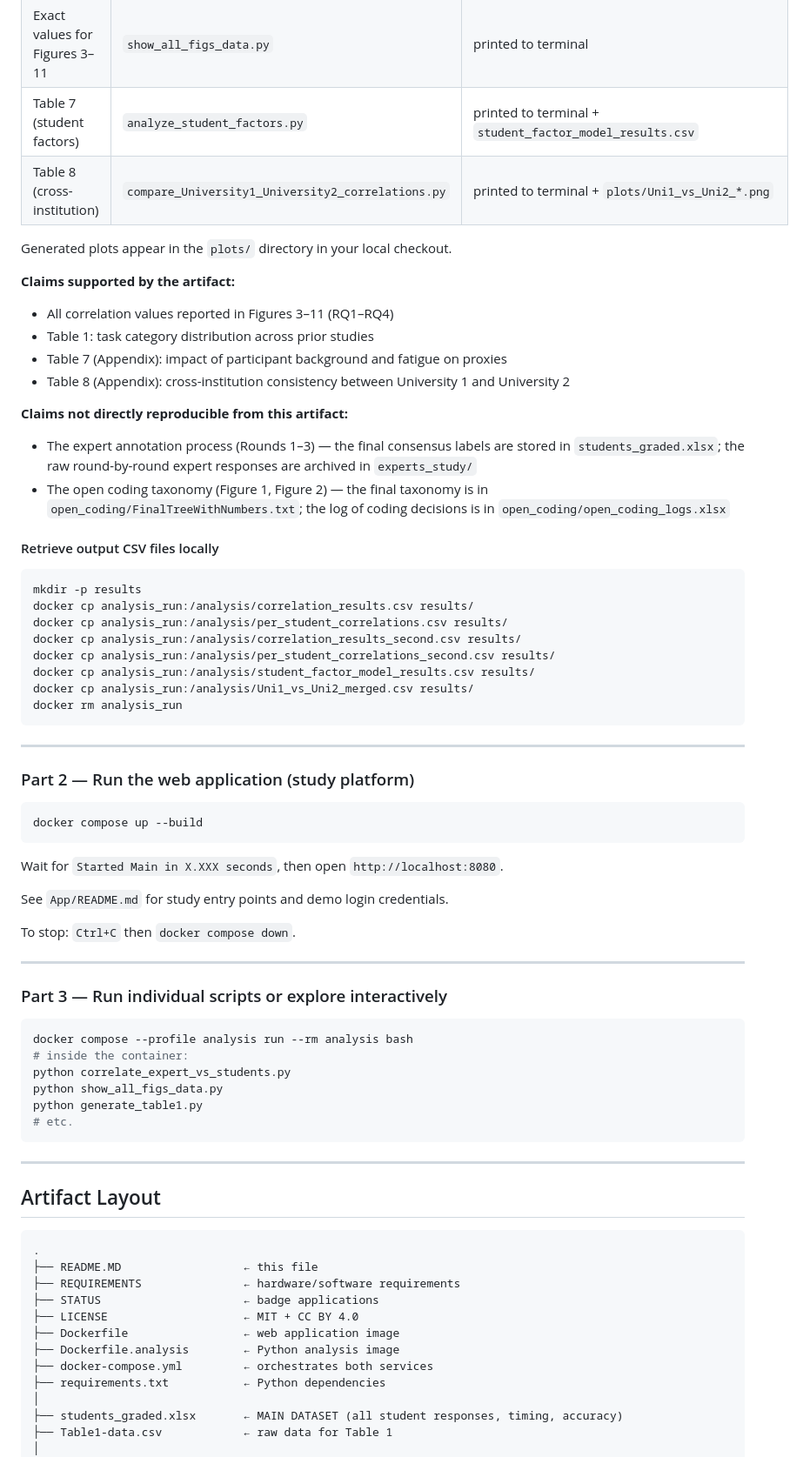
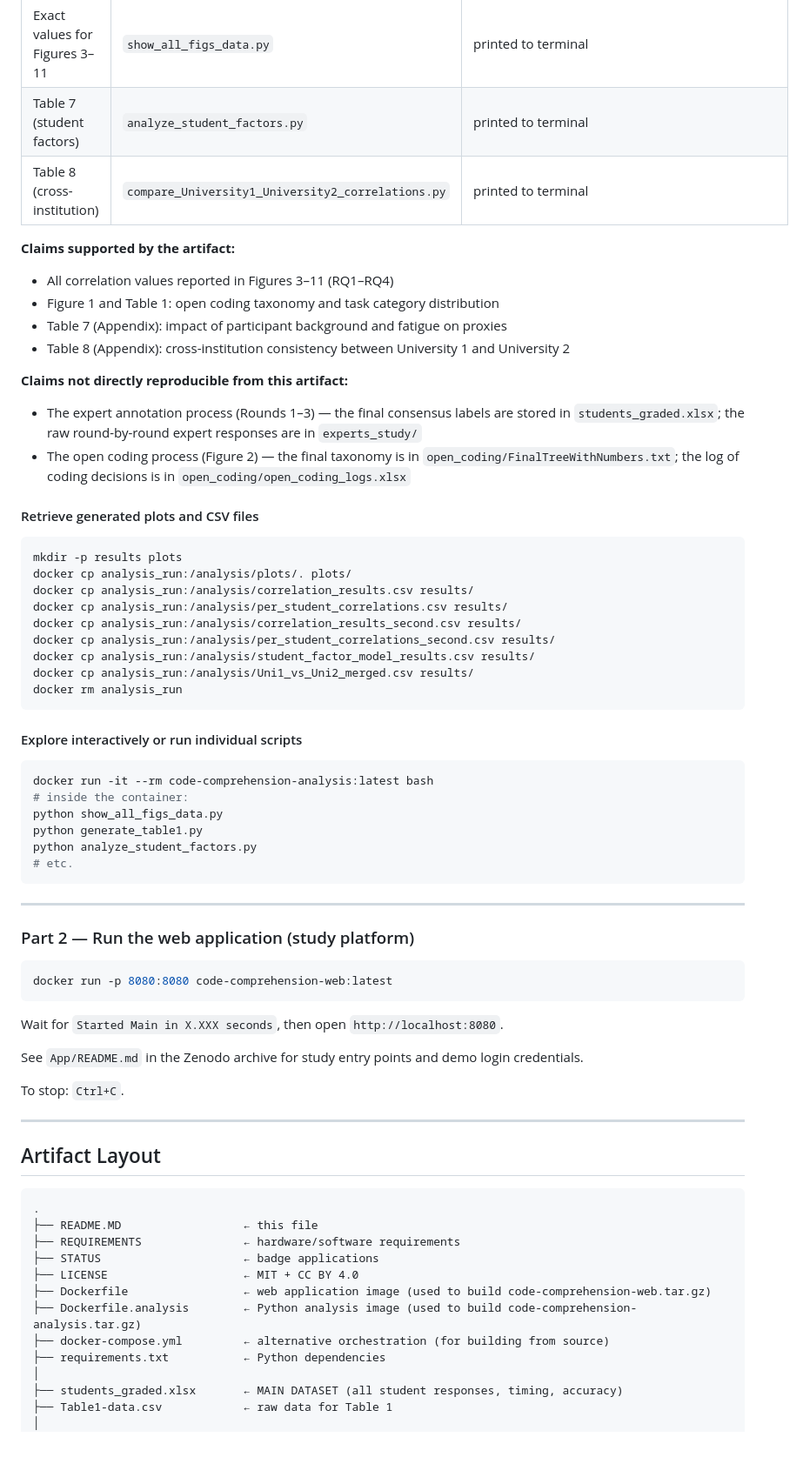
Before and after one commit to erfan-arvan/on-the-reliability-of-code-comprehension-proxies-replication, a Markdown page: README.MD, the part around one of its changes. Shown at 87% size. Rendered like a GitHub page.

Commit message:
Rewrite README: Zenodo as primary source, no git clone

````diff
--- a/README.MD
+++ b/README.MD
@@ -67,25 +70,24 @@ It streams progress to the terminal and completes in under 5 minutes.
 | Figures 8–9 (per-student vs agg. experts) | `correlate_expert_vs_students.py` + `plot_all.py` | `plots/heatmap_perstudent_vs_aggexpert_*.png`, `plots/box_perstudent_vs_aggexpert_*.png` |
 | Figures 10–11 (per-student vs individual experts) | `correlate_single_expert_vs_students.py` + `plot_all.py` | `plots/heatmap_perstudent_vs_expert_*.png`, `plots/box_perstudent_vs_expert_*.png` |
 | Exact values for Figures 3–11 | `show_all_figs_data.py` | printed to terminal |
-| Table 7 (student factors) | `analyze_student_factors.py` | printed to terminal + `student_factor_model_results.csv` |
-| Table 8 (cross-institution) | `compare_University1_University2_correlations.py` | printed to terminal + `plots/Uni1_vs_Uni2_*.png` |
-
-Generated plots appear in the `plots/` directory in your local checkout.
+| Table 7 (student factors) | `analyze_student_factors.py` | printed to terminal |
+| Table 8 (cross-institution) | `compare_University1_University2_correlations.py` | printed to terminal |
 
 **Claims supported by the artifact:**
 - All correlation values reported in Figures 3–11 (RQ1–RQ4)
-- Table 1: task category distribution across prior studies
+- Figure 1 and Table 1: open coding taxonomy and task category distribution
 - Table 7 (Appendix): impact of participant background and fatigue on proxies
 - Table 8 (Appendix): cross-institution consistency between University 1 and University 2
 
 **Claims not directly reproducible from this artifact:**
-- The expert annotation process (Rounds 1–3) — the final consensus labels are stored in `students_graded.xlsx`; the raw round-by-round expert responses are archived in `experts_study/`
-- The open coding taxonomy (Figure 1, Figure 2) — the final taxonomy is in `open_coding/FinalTreeWithNumbers.txt`; the log of coding decisions is in `open_coding/open_coding_logs.xlsx`
+- The expert annotation process (Rounds 1–3) — the final consensus labels are stored in `students_graded.xlsx`; the raw round-by-round expert responses are in `experts_study/`
+- The open coding process (Figure 2) — the final taxonomy is in `open_coding/FinalTreeWithNumbers.txt`; the log of coding decisions is in `open_coding/open_coding_logs.xlsx`
 
-#### Retrieve output CSV files locally
+#### Retrieve generated plots and CSV files
 
 ```bash
-mkdir -p results
+mkdir -p results plots
+docker cp analysis_run:/analysis/plots/. plots/
 docker cp analysis_run:/analysis/correlation_results.csv results/
 docker cp analysis_run:/analysis/per_student_correlations.csv results/
 docker cp analysis_run:/analysis/correlation_results_second.csv results/
@@ -95,32 +97,30 @@ docker cp analysis_run:/analysis/Uni1_vs_Uni2_merged.csv results/
 docker rm analysis_run
 ```
 
+#### Explore interactively or run individual scripts
+
+```bash
+docker run -it --rm code-comprehension-analysis:latest bash
+# inside the container:
+python show_all_figs_data.py
+python generate_table1.py
+python analyze_student_factors.py
+# etc.
+```
+
 ---
 
 ### Part 2 — Run the web application (study platform)
 
 ```bash
-docker compose up --build
+docker run -p 8080:8080 code-comprehension-web:latest
 ```
 
 Wait for `Started Main in X.XXX seconds`, then open `http://localhost:8080`.
 
-See `App/README.md` for study entry points and demo login credentials.
+See `App/README.md` in the Zenodo archive for study entry points and demo login credentials.
 
-To stop: `Ctrl+C` then `docker compose down`.
-
----
-
-### Part 3 — Run individual scripts or explore interactively
-
-```bash
-docker compose --profile analysis run --rm analysis bash
-# inside the container:
-python correlate_expert_vs_students.py
-python show_all_figs_data.py
-python generate_table1.py
-# etc.
-```
+To stop: `Ctrl+C`.
 
 ---
 
@@ -132,9 +132,9 @@ python generate_table1.py
 ├── REQUIREMENTS               ← hardware/software requirements
 ├── STATUS                     ← badge applications
 ├── LICENSE                    ← MIT + CC BY 4.0
-├── Dockerfile                 ← web application image
-├── Dockerfile.analysis        ← Python analysis image
-├── docker-compose.yml         ← orchestrates both services
+├── Dockerfile                 ← web application image (used to build code-comprehension-web.tar.gz)
+├── Dockerfile.analysis        ← Python analysis image (used to build code-comprehension-analysis.tar.gz)
+├── docker-compose.yml         ← alternative orchestration (for building from source)
 ├── requirements.txt           ← Python dependencies
 │
 ├── students_graded.xlsx       ← MAIN DATASET (all student responses, timing, accuracy)
````
Also changed, not shown: other parts of README.MD (+39 -45 lines).
